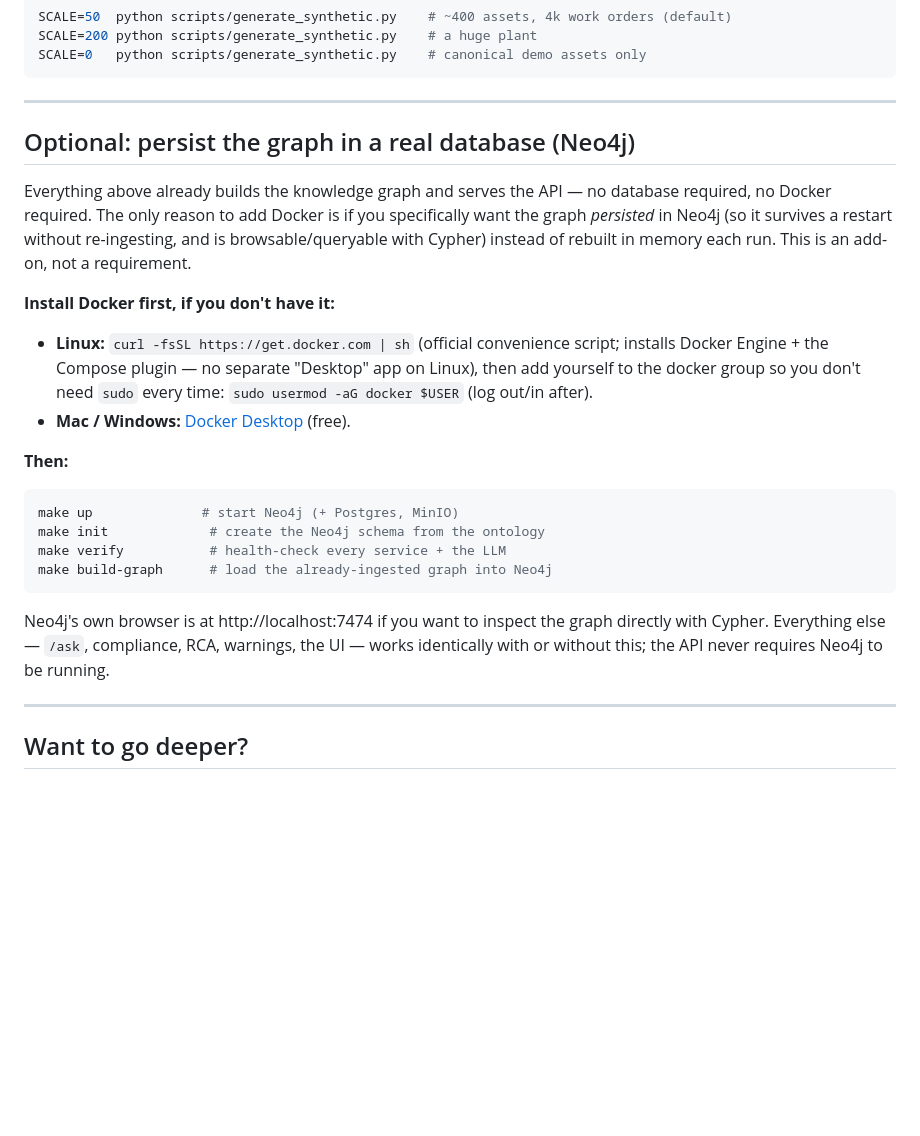
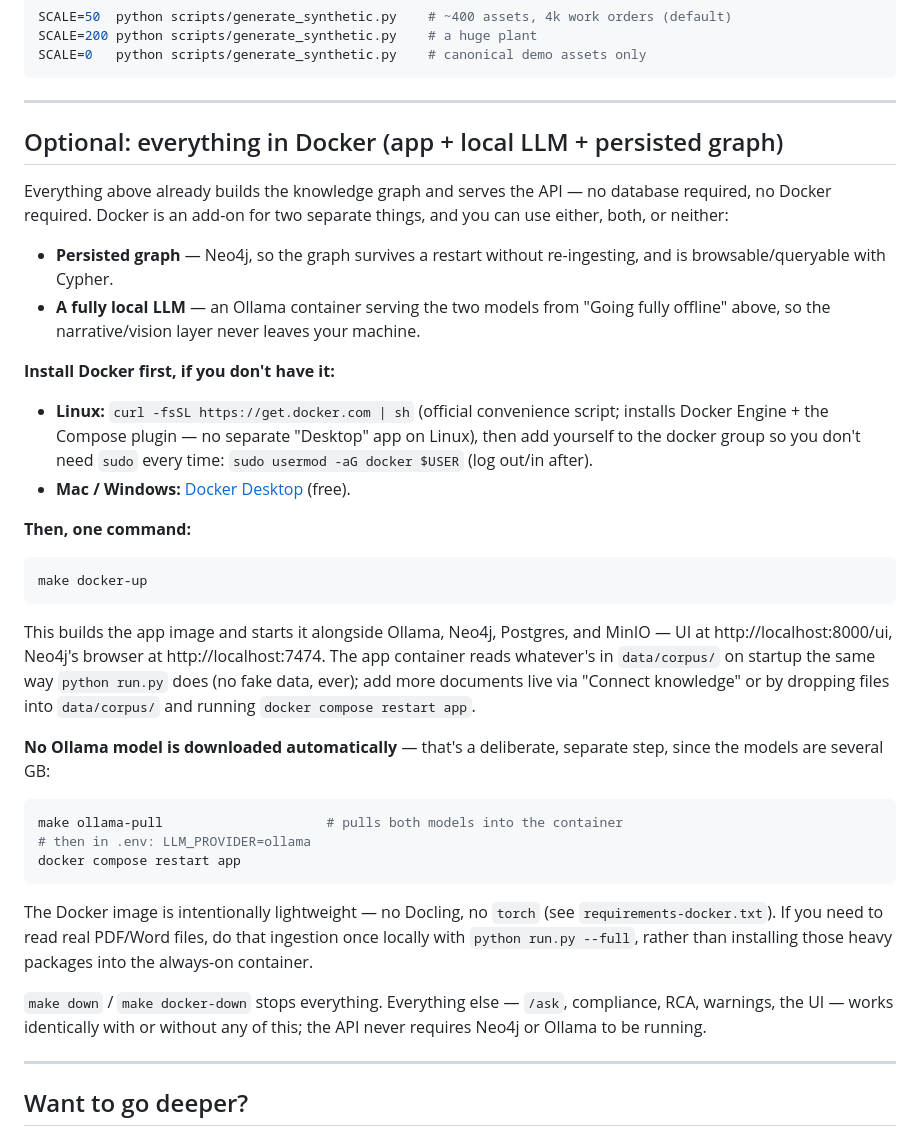
Before and after one commit to MANDADI-PRANATHI/ET_Hackathon, a Markdown page: README.md, the part around the change. Rendered like a GitHub page; blank space fills up the shorter version.

Commit message:
docs(readme): document the Docker app+ollama compose stack (make docker-up)

````diff
--- a/README.md
+++ b/README.md
@@ -120,13 +120,16 @@ SCALE=0   python scripts/generate_synthetic.py    # canonical demo assets only
 
 ---
 
-## Optional: persist the graph in a real database (Neo4j)
+## Optional: everything in Docker (app + local LLM + persisted graph)
 
 Everything above already builds the knowledge graph and serves the API — no
-database required, no Docker required. The only reason to add Docker is if
-you specifically want the graph *persisted* in Neo4j (so it survives a
-restart without re-ingesting, and is browsable/queryable with Cypher) instead
-of rebuilt in memory each run. This is an add-on, not a requirement.
+database required, no Docker required. Docker is an add-on for two separate
+things, and you can use either, both, or neither:
+- **Persisted graph** — Neo4j, so the graph survives a restart without
+  re-ingesting, and is browsable/queryable with Cypher.
+- **A fully local LLM** — an Ollama container serving the two models from
+  "Going fully offline" above, so the narrative/vision layer never leaves
+  your machine.
 
 **Install Docker first, if you don't have it:**
 - **Linux:** `curl -fsSL https://get.docker.com | sh` (official convenience
@@ -135,17 +138,33 @@ of rebuilt in memory each run. This is an add-on, not a requirement.
   `sudo` every time: `sudo usermod -aG docker $USER` (log out/in after).
 - **Mac / Windows:** [Docker Desktop](https://www.docker.com/products/docker-desktop/) (free).
 
-**Then:**
+**Then, one command:**
 ```bash
-make up              # start Neo4j (+ Postgres, MinIO)
-make init             # create the Neo4j schema from the ontology
-make verify           # health-check every service + the LLM
-make build-graph      # load the already-ingested graph into Neo4j
+make docker-up
 ```
-Neo4j's own browser is at http://localhost:7474 if you want to inspect the
-graph directly with Cypher. Everything else — `/ask`, compliance, RCA,
-warnings, the UI — works identically with or without this; the API never
-requires Neo4j to be running.
+This builds the app image and starts it alongside Ollama, Neo4j, Postgres,
+and MinIO — UI at http://localhost:8000/ui, Neo4j's browser at
+http://localhost:7474. The app container reads whatever's in `data/corpus/`
+on startup the same way `python run.py` does (no fake data, ever); add more
+documents live via "Connect knowledge" or by dropping files into
+`data/corpus/` and running `docker compose restart app`.
+
+**No Ollama model is downloaded automatically** — that's a deliberate,
+separate step, since the models are several GB:
+```bash
+make ollama-pull                     # pulls both models into the container
+# then in .env: LLM_PROVIDER=ollama
+docker compose restart app
+```
+
+The Docker image is intentionally lightweight — no Docling, no `torch` (see
+`requirements-docker.txt`). If you need to read real PDF/Word files, do that
+ingestion once locally with `python run.py --full`, rather than installing
+those heavy packages into the always-on container.
+
+`make down` / `make docker-down` stops everything. Everything else — `/ask`,
+compliance, RCA, warnings, the UI — works identically with or without any of
+this; the API never requires Neo4j or Ollama to be running.
 
 ---
 
````
